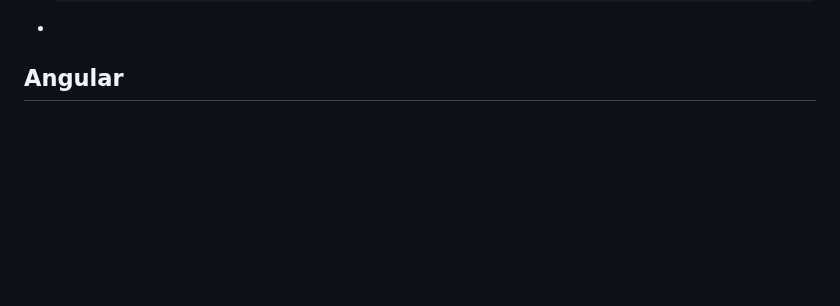
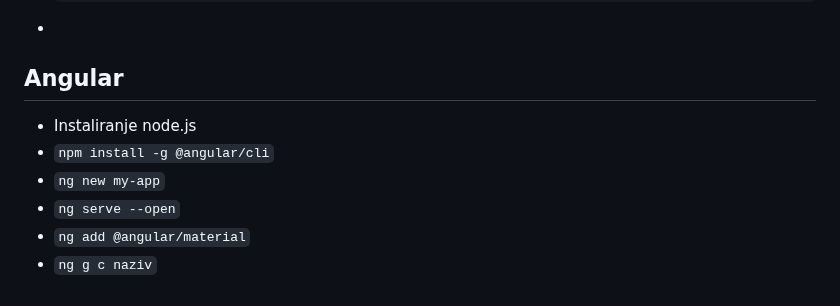
Before and after one commit to vanja-djenadija/Internet-programiranje, a Markdown page: README.md, the part around the change. Rendered like a GitHub page; blank space fills up the shorter version.

```diff
--- a/README.md
+++ b/README.md
@@ -152,3 +152,9 @@ protected void doGet(HttpServletRequest request, HttpServletResponse response)
 -
 
 ## Angular
+- Instaliranje node.js
+- `npm install -g @angular/cli`
+- `ng new my-app`
+- `ng serve --open`
+- `ng add @angular/material`
+- `ng g c naziv`
```
